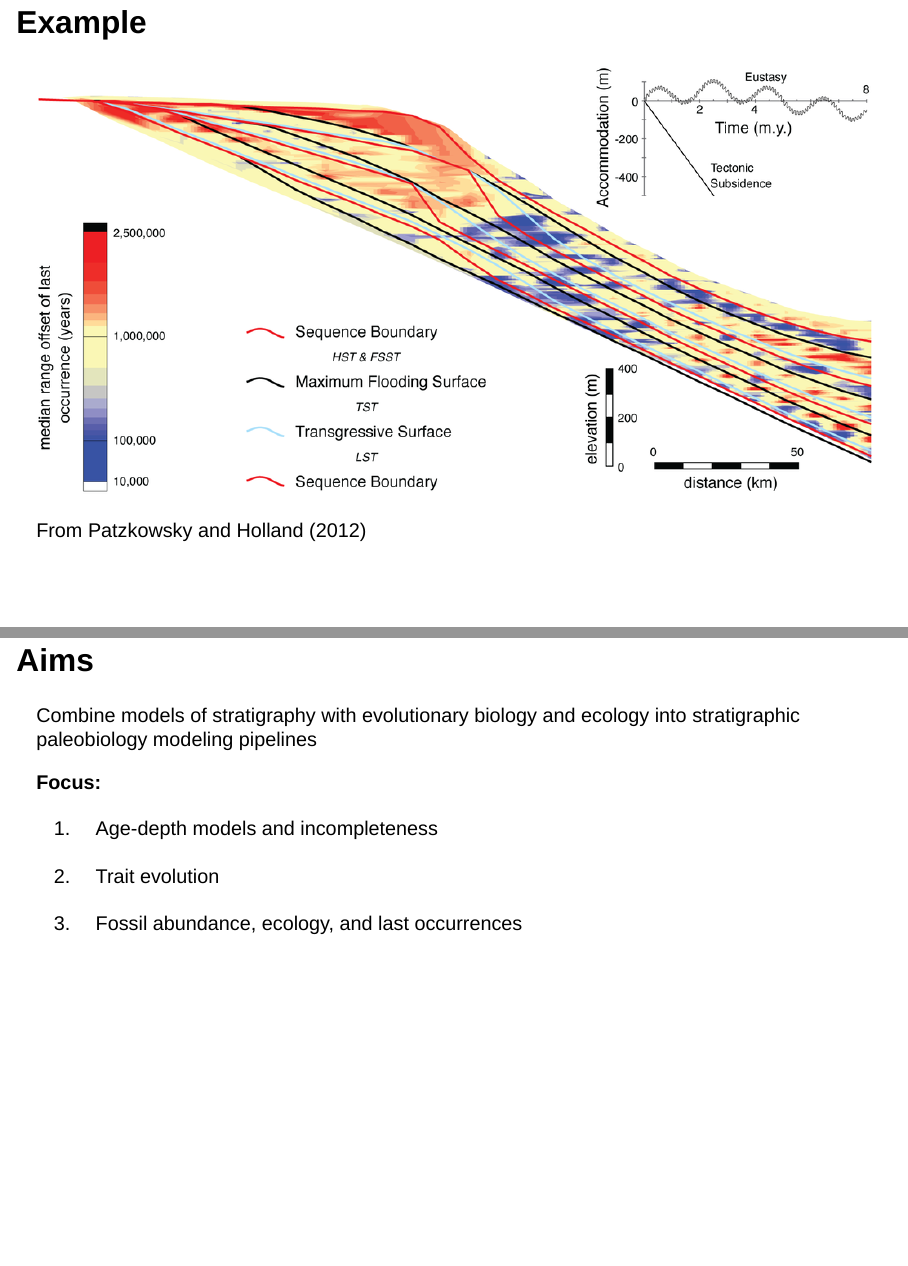
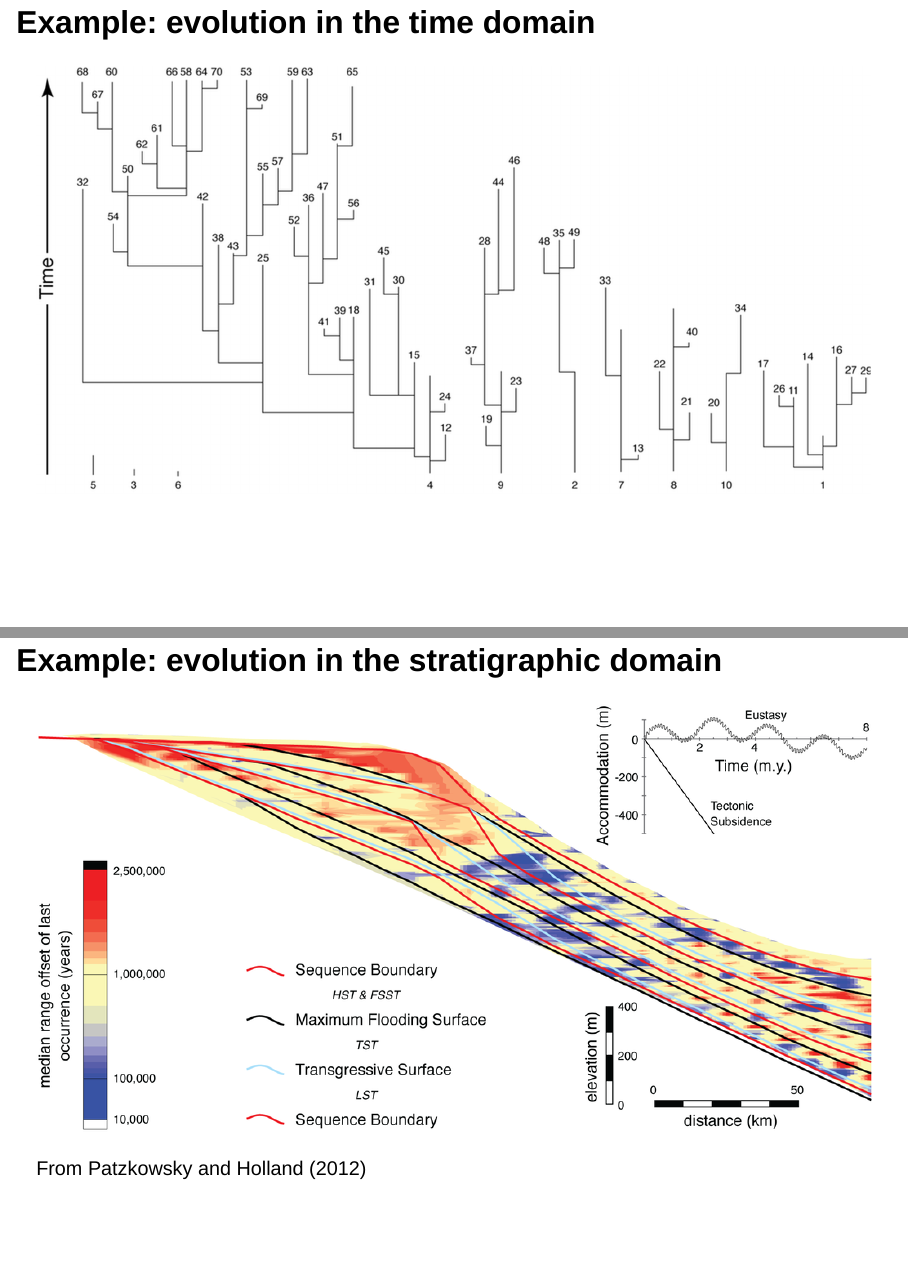
Before and after one commit to MindTheGap-ERC/StratPal_workshop_materials, a Quarto document (pres/StratPal_workshop_pres.qmd): pages 3 and 4 of 25 before the commit and pages 3 and 4 of 26 after it, joined at a grey line. Rendered offline with R 4.5, knitr and Pandoc in place of Quarto, with nearby package versions; drawn as Slidy slides in place of the format the file asks for; some code elsewhere in the file could not run offline.

Commit message:
add the evolution figure in the intro and set lists to incremental

```diff
--- a/pres/StratPal_workshop_pres.qmd
+++ b/pres/StratPal_workshop_pres.qmd
@@ -4,6 +4,7 @@ autor: Niklas Hohmann, Xianyi Liu, Emilia Jarochowska
 format:
   revealjs:
     embed-resources: true
+    incremental: true
 title-slide-attributes:
   data-notes: introduce speakers, this is the first time we hold this workshop - we want to improve, please give us feedback. 3.5 h workshop with three breaks
 bibliography: ../refs/refs.bib
@@ -21,7 +22,11 @@ The fossil record is a joint expression of
 StratPal as interdisciplinary science
 :::
 
-## Example
+## Example: evolution in the time domain {.smaller}
+
+![](../figs/evolution.png)
+
+## Example: evolution in the stratigraphic domain {.smaller}
 
 ![](../figs/PatzkowskyHolland_5-4.png)
 
```
Also changed, not shown: figs/evolution.png (added), pres/StratPal_workshop_pres.qmd (2 more changed lines).
